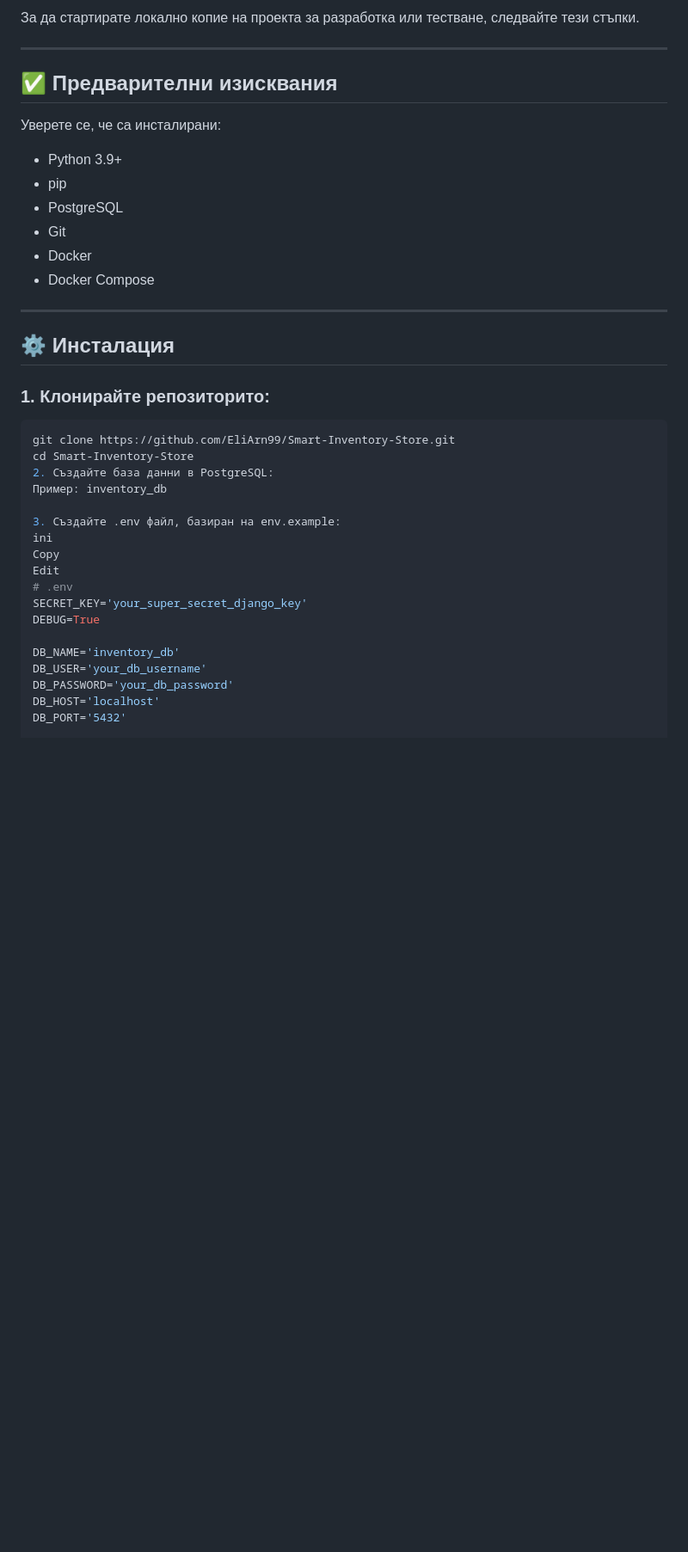
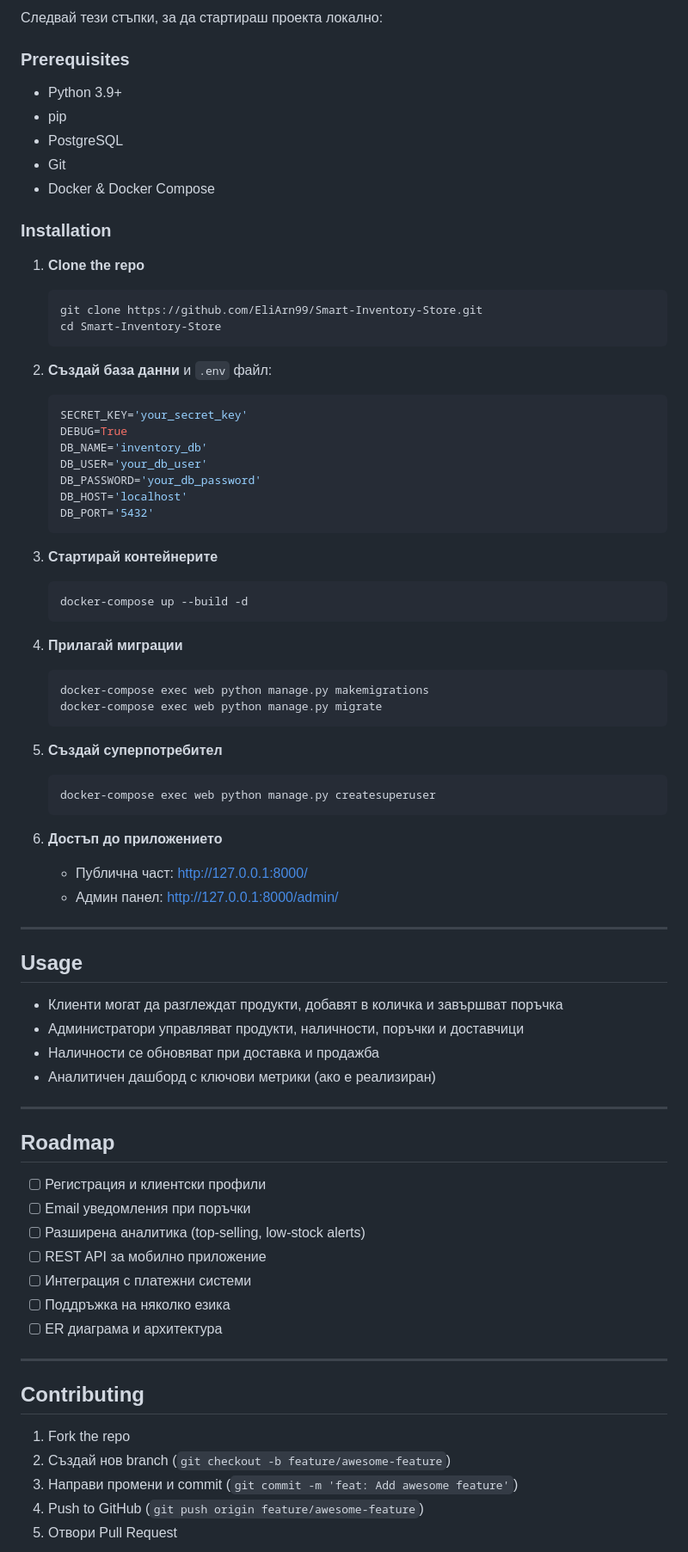
Before and after one commit to EliArn99/Smart_Inventory_Store, a Markdown page: README.md, the part around one of its changes. Shown at 86% size. Rendered like a GitHub page; blank space fills up the shorter version.

````diff
--- a/README.md
+++ b/README.md
@@ -53,42 +60,81 @@ Smart Inventory Store е разработен, за да опрости слож
 
-За да стартирате локално копие на проекта за разработка или тестване, следвайте тези стъпки.
+Следвай тези стъпки, за да стартираш проекта локално:
+
+### Prerequisites
+
+- Python 3.9+
+- pip
+- PostgreSQL
+- Git
+- Docker & Docker Compose
+
+### Installation
+
+1. **Clone the repo**
+    ```bash
+    git clone https://github.com/EliArn99/Smart-Inventory-Store.git
+    cd Smart-Inventory-Store
+    ```
+
+2. **Създай база данни** и `.env` файл:
+    ```env
+    SECRET_KEY='your_secret_key'
+    DEBUG=True
+    DB_NAME='inventory_db'
+    DB_USER='your_db_user'
+    DB_PASSWORD='your_db_password'
+    DB_HOST='localhost'
+    DB_PORT='5432'
+    ```
+
+3. **Стартирай контейнерите**
+    ```bash
+    docker-compose up --build -d
+    ```
+
+4. **Прилагай миграции**
+    ```bash
+    docker-compose exec web python manage.py makemigrations
+    docker-compose exec web python manage.py migrate
+    ```
+
+5. **Създай суперпотребител**
+    ```bash
+    docker-compose exec web python manage.py createsuperuser
+    ```
+
+6. **Достъп до приложението**
+    - Публична част: http://127.0.0.1:8000/
+    - Админ панел: http://127.0.0.1:8000/admin/
 
 ---
 
-## ✅ Предварителни изисквания
+## Usage
 
-Уверете се, че са инсталирани:
-
-- Python 3.9+
-- pip
-- PostgreSQL
-- Git
-- Docker
-- Docker Compose
+- Клиенти могат да разглеждат продукти, добавят в количка и завършват поръчка
+- Администратори управляват продукти, наличности, поръчки и доставчици
+- Наличности се обновяват при доставка и продажба
+- Аналитичен дашборд с ключови метрики (ако е реализиран)
 
 ---
 
-## ⚙️ Инсталация
+## Roadmap
 
-### 1. Клонирайте репозиторито:
+- [ ] Регистрация и клиентски профили
+- [ ] Email уведомления при поръчки
+- [ ] Разширена аналитика (top-selling, low-stock alerts)
+- [ ] REST API за мобилно приложение
+- [ ] Интеграция с платежни системи
+- [ ] Поддръжка на няколко езика
+- [ ] ER диаграма и архитектура
 
-```bash
-git clone https://github.com/EliArn99/Smart-Inventory-Store.git
-cd Smart-Inventory-Store
-2. Създайте база данни в PostgreSQL:
-Пример: inventory_db
+---
 
-3. Създайте .env файл, базиран на env.example:
-ini
-Copy
-Edit
-# .env
-SECRET_KEY='your_super_secret_django_key'
-DEBUG=True
+## Contributing
 
-DB_NAME='inventory_db'
-DB_USER='your_db_username'
-DB_PASSWORD='your_db_password'
-DB_HOST='localhost'
-DB_PORT='5432'
+1. Fork the repo
+2. Създай нов branch (`git checkout -b feature/awesome-feature`)
+3. Направи промени и commit (`git commit -m 'feat: Add awesome feature'`)
+4. Push to GitHub (`git push origin feature/awesome-feature`)
+5. Отвори Pull Request
 
````
Also changed, not shown: other parts of README.md (+62 -53 lines).
